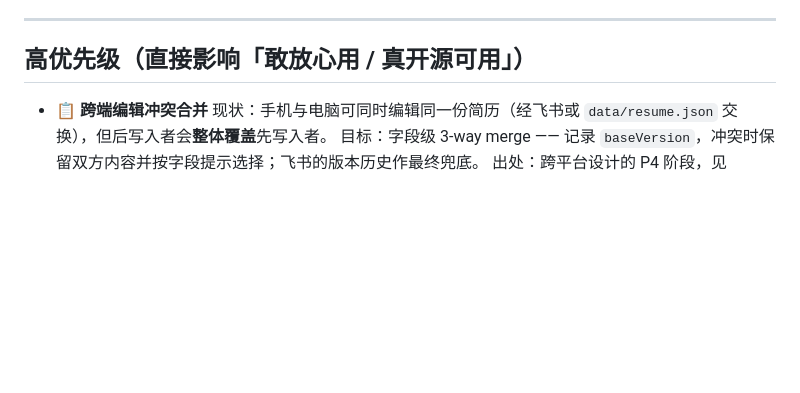
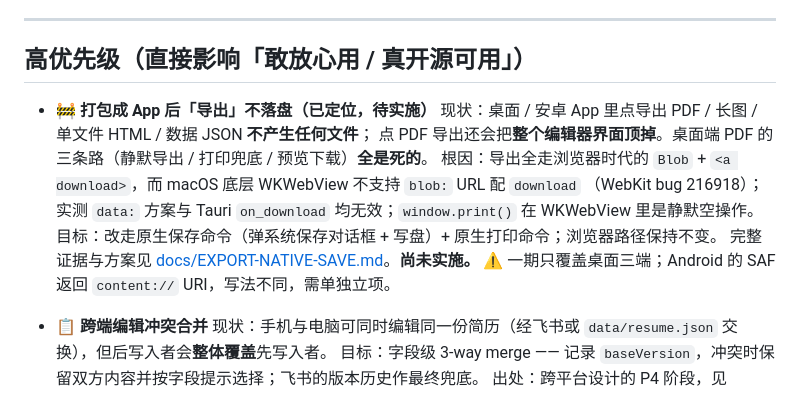
Before and after one commit to shenge-work/resume-builder, a Markdown page: ROADMAP.md, the part around the change. Drawn GitHub-style; blank space fills up the shorter version.

```diff
--- a/ROADMAP.md
+++ b/ROADMAP.md
@@ -41,6 +41,15 @@
 ---
 
 ## 高优先级（直接影响「敢放心用 / 真开源可用」）
+
+- 🚧 **打包成 App 后「导出」不落盘（已定位，待实施）**
+  现状：桌面 / 安卓 App 里点导出 PDF / 长图 / 单文件 HTML / 数据 JSON **不产生任何文件**；
+  点 PDF 导出还会把**整个编辑器界面顶掉**。桌面端 PDF 的三条路（静默导出 / 打印兜底 / 预览下载）**全是死的**。
+  根因：导出全走浏览器时代的 `Blob` + `<a download>`，而 macOS 底层 WKWebView 不支持 `blob:` URL 配 `download`
+  （WebKit bug 216918）；实测 `data:` 方案与 Tauri `on_download` 均无效；`window.print()` 在 WKWebView 里是静默空操作。
+  目标：改走原生保存命令（弹系统保存对话框 + 写盘）+ 原生打印命令；浏览器路径保持不变。
+  完整证据与方案见 [docs/EXPORT-NATIVE-SAVE.md](./docs/EXPORT-NATIVE-SAVE.md)。**尚未实施。**
+  ⚠️ 一期只覆盖桌面三端；Android 的 SAF 返回 `content://` URI，写法不同，需单独立项。
 
 - 📋 **跨端编辑冲突合并**
   现状：手机与电脑可同时编辑同一份简历（经飞书或 `data/resume.json` 交换），但后写入者会**整体覆盖**先写入者。
```
Also changed, not shown: docs/EXPORT-NATIVE-SAVE.md (added, +300 -0 lines).
